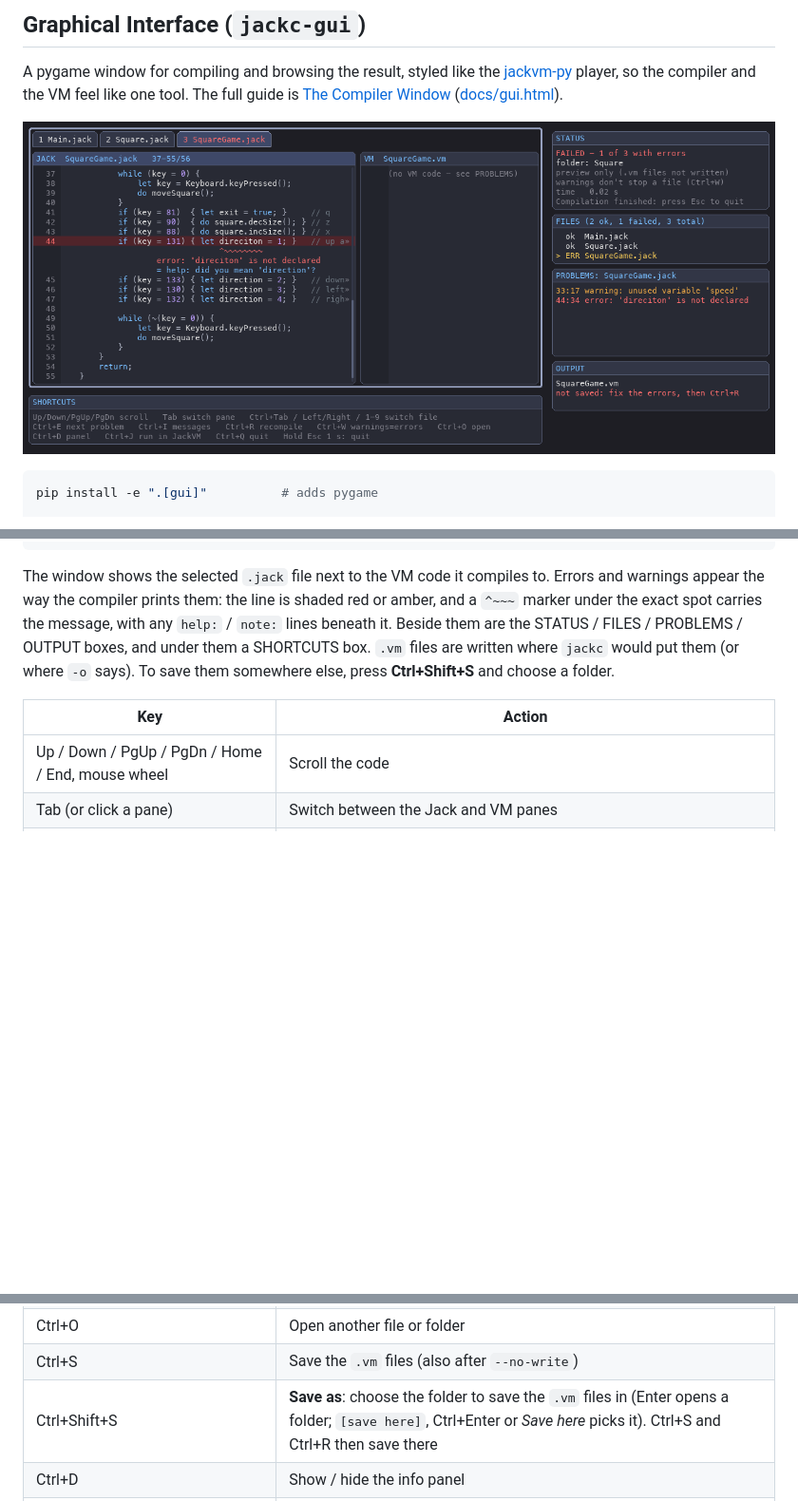
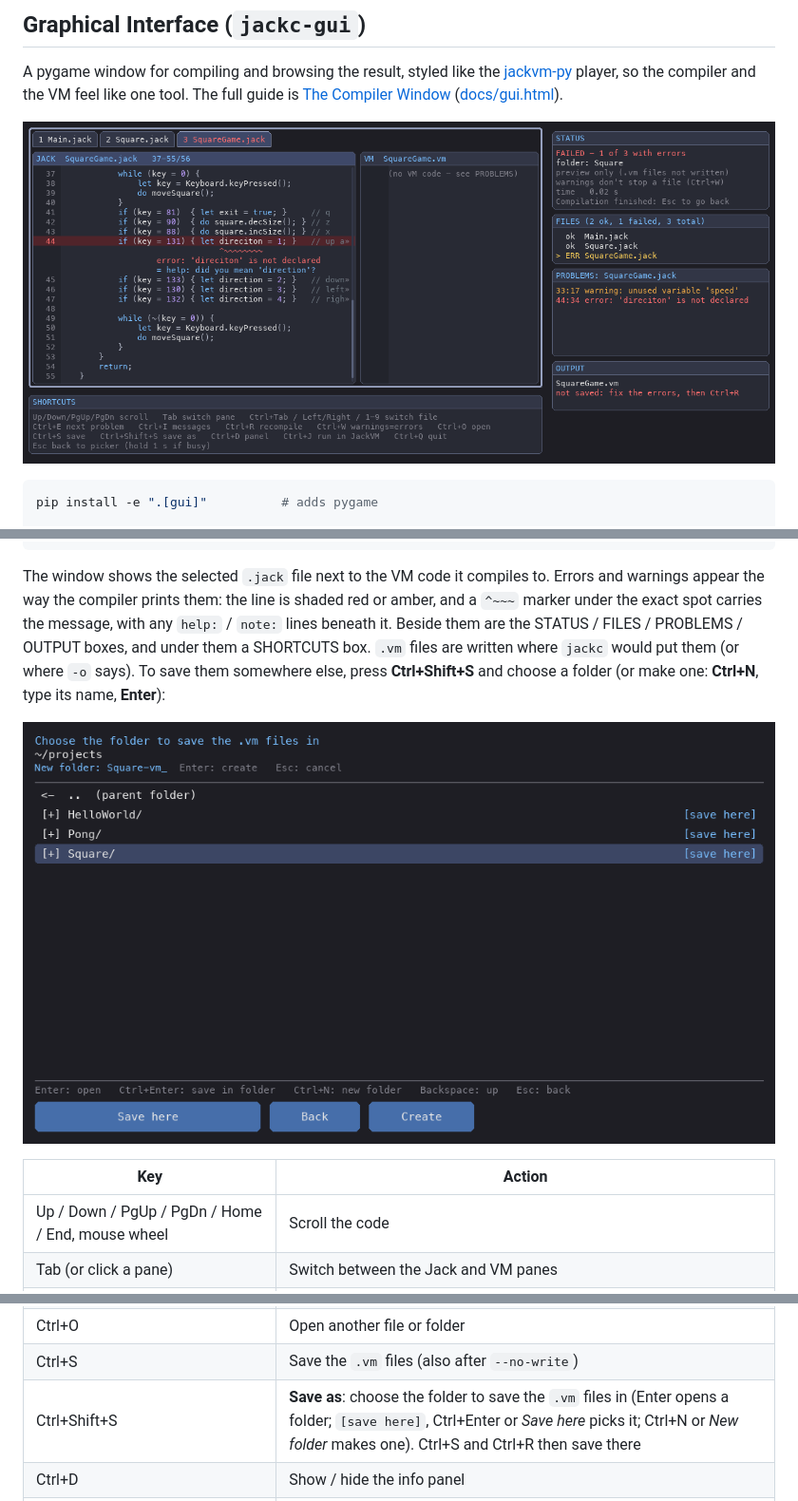
Before and after one commit to kpillai2017/jack-compiler, a Markdown page: README.md, 3 parts joined by grey strips. Shown: that part at 95% size. Rendered like a GitHub page; pictures changed too: docs/img/jackc-gui-errors.png, docs/img/jackc-gui-save-as.png (added); blank space fills up the shorter version.

```diff
--- a/README.md
+++ b/README.md
@@ -392,7 +392,10 @@ red or amber, and a `^~~~` marker under the exact spot carries the message,
 with any `help:` / `note:` lines beneath it. Beside them are the
 STATUS / FILES / PROBLEMS / OUTPUT boxes, and under them a SHORTCUTS box.
 `.vm` files are written where `jackc` would put them (or where `-o` says).
-To save them somewhere else, press **Ctrl+Shift+S** and choose a folder.
+To save them somewhere else, press **Ctrl+Shift+S** and choose a folder
+(or make one: **Ctrl+N**, type its name, **Enter**):
+
+![The "save as" folder chooser: folders with [save here] next to them, and a new folder being named](docs/img/jackc-gui-save-as.png)
 
 | Key | Action |
 |-----|--------|
@@ -406,7 +409,7 @@ To save them somewhere else, press **Ctrl+Shift+S** and choose a folder.
 | Ctrl+J | Run the program in [JackVM](https://github.com/kpillai2017/jackvm-py). If JackVM isn't found yet, it asks where it is ([details](#using-it-with-jackvm)) |
 | Ctrl+O | Open another file or folder |
 | Ctrl+S | Save the `.vm` files (also after `--no-write`) |
-| Ctrl+Shift+S | **Save as**: choose the folder to save the `.vm` files in (Enter opens a folder; `[save here]`, Ctrl+Enter or *Save here* picks it). Ctrl+S and Ctrl+R then save there |
+| Ctrl+Shift+S | **Save as**: choose the folder to save the `.vm` files in (Enter opens a folder; `[save here]`, Ctrl+Enter or *Save here* picks it; Ctrl+N or *New folder* makes one). Ctrl+S and Ctrl+R then save there |
 | Ctrl+D | Show / hide the info panel |
 | **Esc** | **Go back** to the file picker, where you can open something else. The rules are the same as the jackvm player: **a single press** once the compilation has finished, but **hold for 1 s** while it's still running (a progress bar appears after 0.25 s; letting go cancels). In the picker, Esc goes back to what you had open, or quits if nothing is open yet. |
 | Ctrl+Q, or close the window | Quit (works in the file picker too) |
```
Also changed, not shown: QUICK_REFERENCE.md (+1 -1 lines), docs/img/jackc-gui-werror.png, docs/img/jackc-gui.png, 5 other files.
